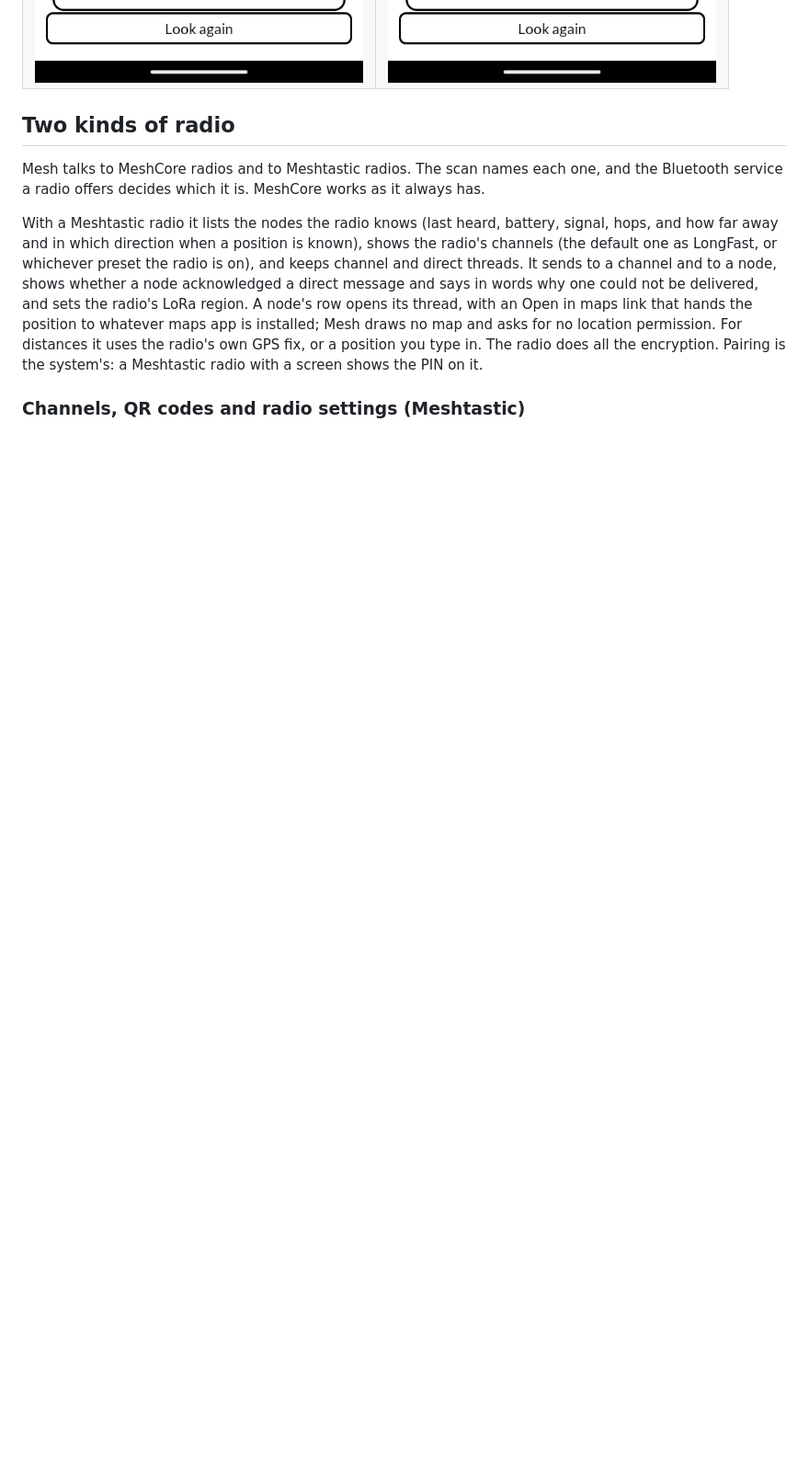
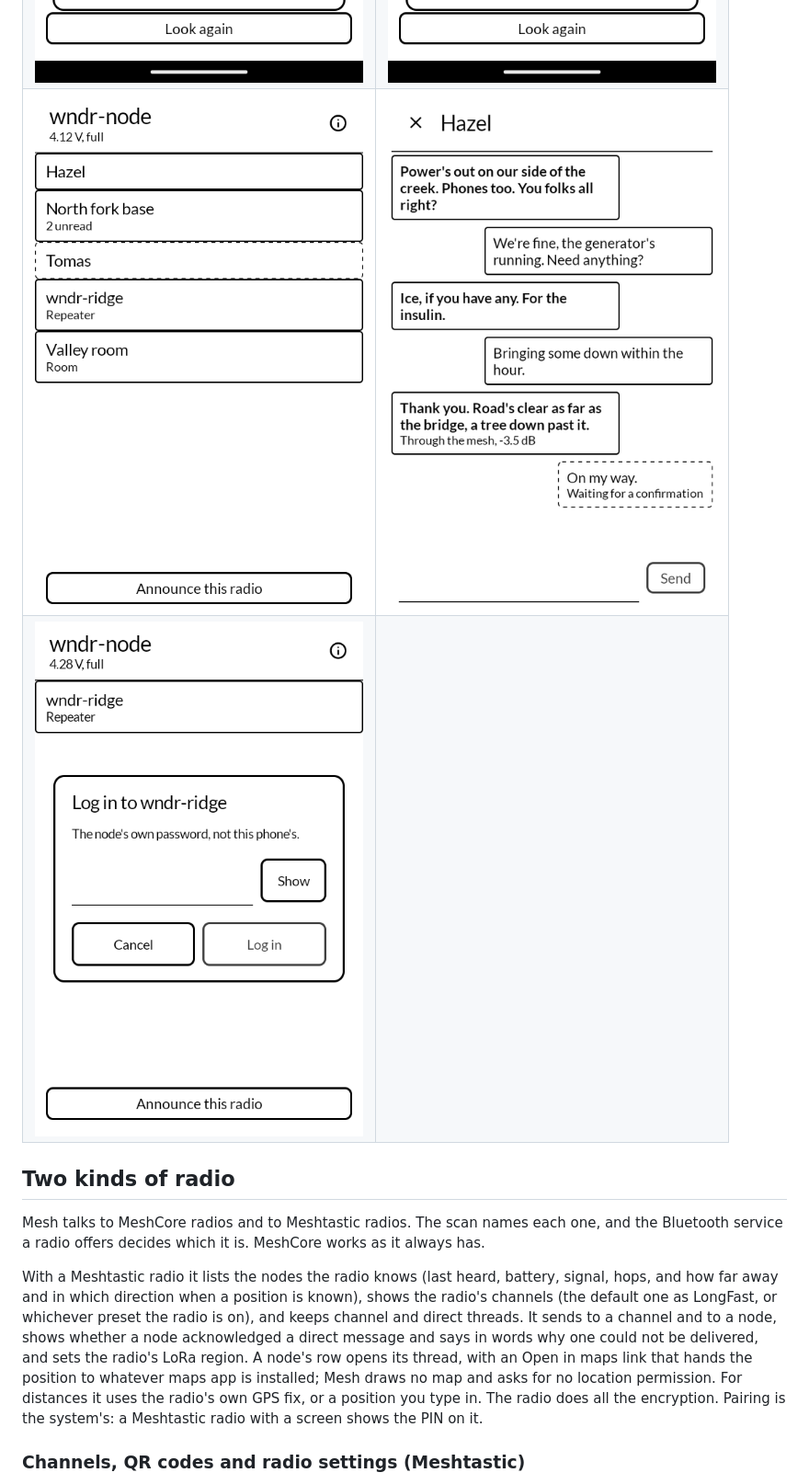
Before and after one commit to wanderwildwood/amime, a Markdown page: README.md, the part around the change. Shown at 92% size. GitHub-like rendering; pictures changed too: screenshots/2-people.png (added), screenshots/3-conversation.png (added), screenshots/4-repeater.png (added); blank space fills up the shorter version.

Commit message:
README: the people, conversation and repeater screens stay in the listing

```diff
--- a/README.md
+++ b/README.md
@@ -15,6 +15,8 @@ Not a fork. Written from scratch in Kotlin, on Mudita's own
 |---|---|
 | ![Choosing a radio: none in range yet](screenshots/1-radios.png) | ![About](screenshots/2-about.png) |
 | ![Privacy, said plainly: what the mesh can and cannot hide](screenshots/3-privacy.png) | ![Terms, and a note not to rely on it alone in an emergency](screenshots/4-terms.png) |
+| ![People on the mesh](screenshots/2-people.png) | ![A conversation](screenshots/3-conversation.png) |
+| ![A repeater](screenshots/4-repeater.png) | |
 
 ## Two kinds of radio
 
```
